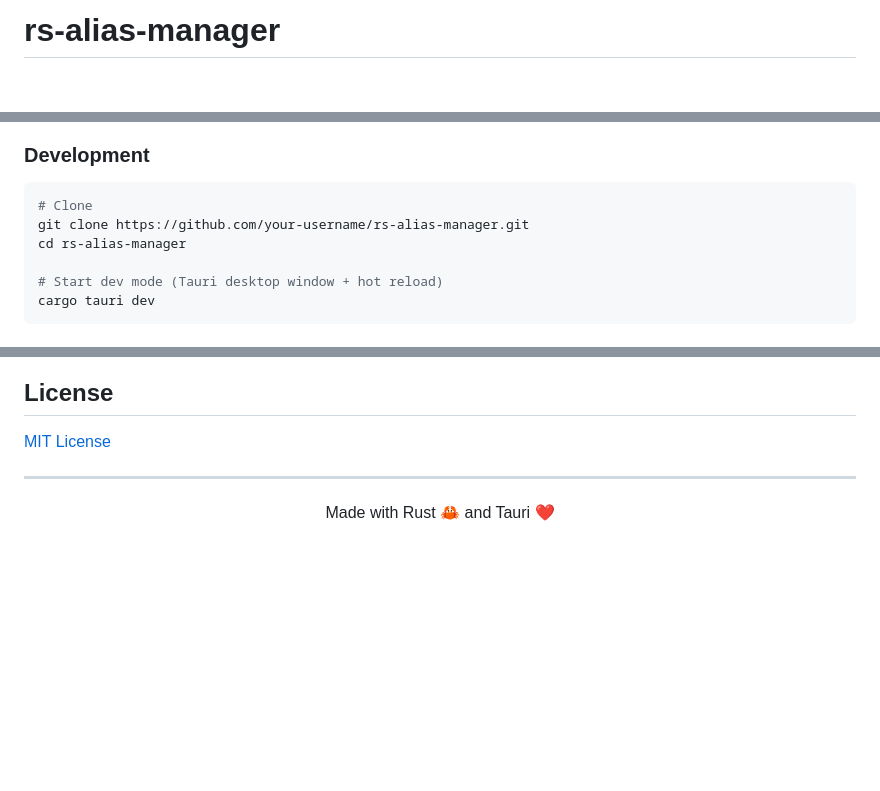
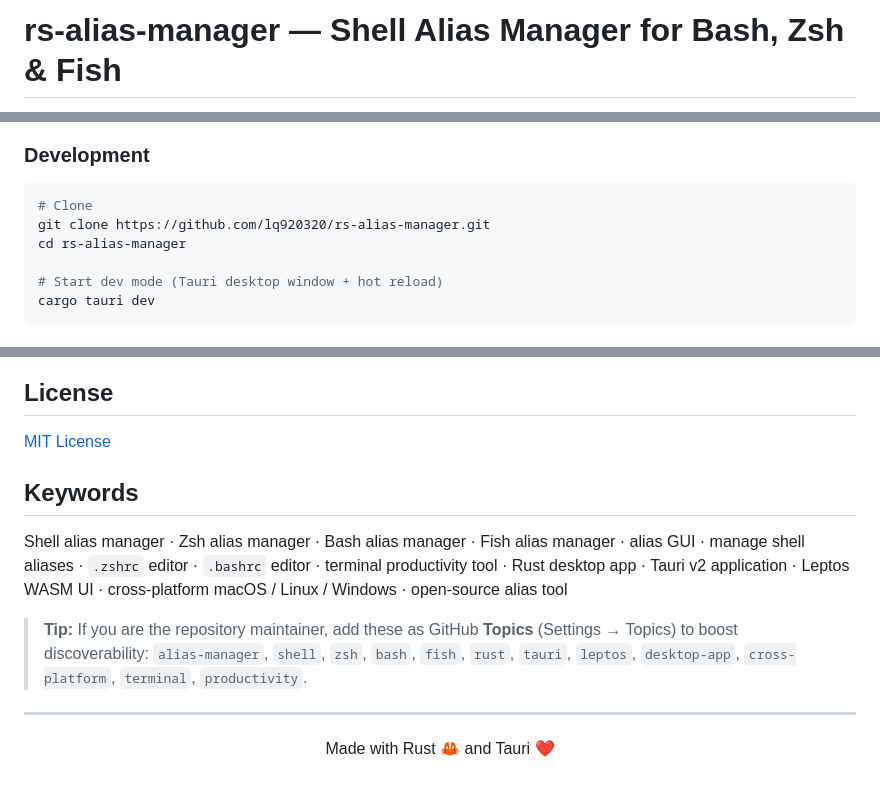
Before and after one commit to lq920320/rs-alias-manager, a Markdown page: README.md, 3 parts joined by grey strips. Rendered like a GitHub page; blank space fills up the shorter version.

````diff
--- a/README.md
+++ b/README.md
@@ -1,3 +1,3 @@
-# rs-alias-manager
+# rs-alias-manager — Shell Alias Manager for Bash, Zsh & Fish
 
 <p align="center">
@@ -70,7 +81,7 @@ rustup target add wasm32-unknown-unknown
 
 ```bash
 # Clone
-git clone https://github.com/your-username/rs-alias-manager.git
+git clone https://github.com/lq920320/rs-alias-manager.git
 cd rs-alias-manager
 
 # Start dev mode (Tauri desktop window + hot reload)
@@ -235,6 +246,12 @@ Follows [Conventional Commits](https://www.conventionalcommits.org/):
 
 [MIT License](LICENSE)
 
+## Keywords
+
+Shell alias manager · Zsh alias manager · Bash alias manager · Fish alias manager · alias GUI · manage shell aliases · `.zshrc` editor · `.bashrc` editor · terminal productivity tool · Rust desktop app · Tauri v2 application · Leptos WASM UI · cross-platform macOS / Linux / Windows · open-source alias tool
+
+> **Tip:** If you are the repository maintainer, add these as GitHub **Topics** (Settings → Topics) to boost discoverability: `alias-manager`, `shell`, `zsh`, `bash`, `fish`, `rust`, `tauri`, `leptos`, `desktop-app`, `cross-platform`, `terminal`, `productivity`.
+
 ---
 
 <p align="center">
````
Also changed, not shown: other parts of README.md (+13 -2 lines), README-CN.md (+22 -4 lines).
